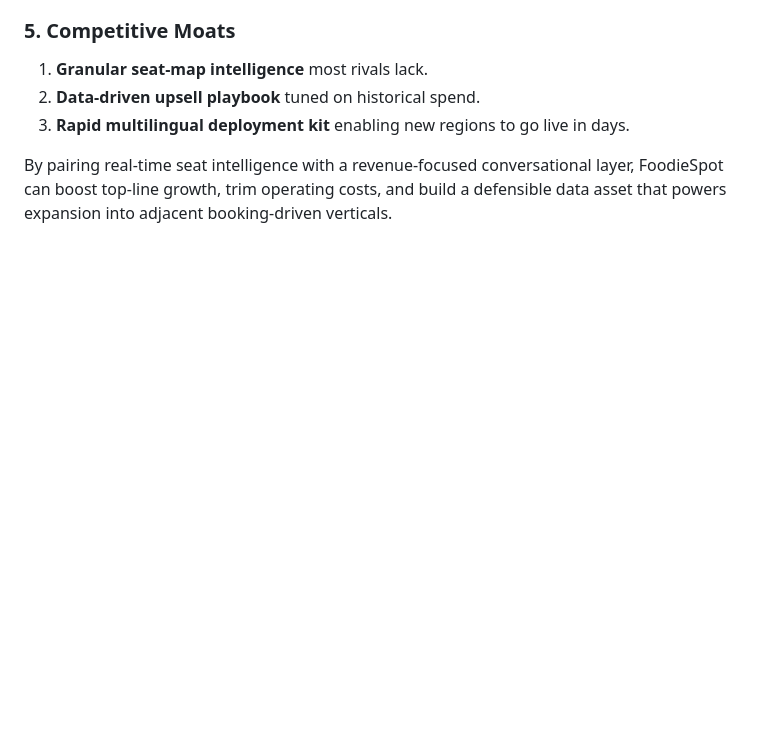
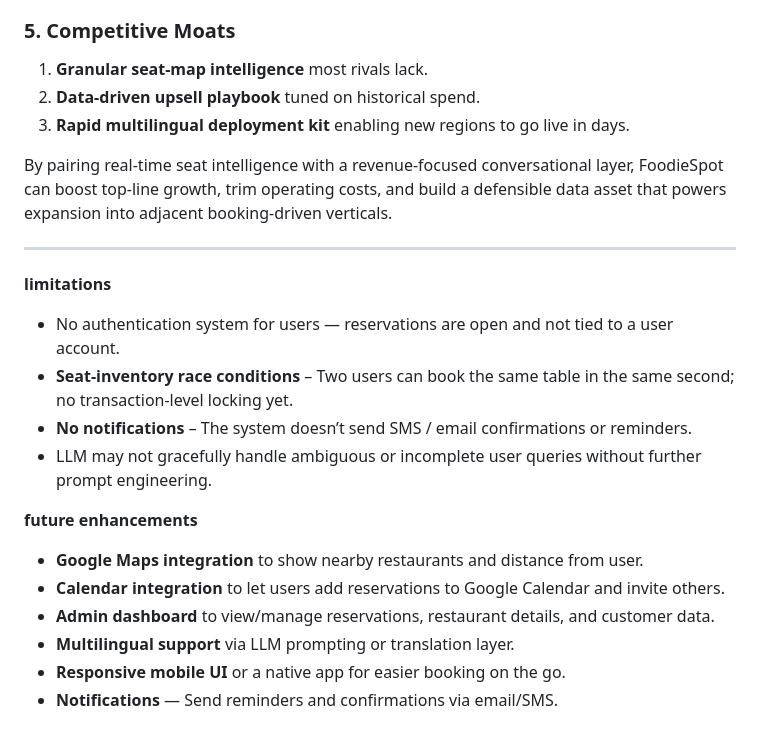
Before and after one commit to Vikhyat05/Restaurant_AI_Assignment, a Markdown page: README.md, the part around the change printed below. Drawn GitHub-style; blank space fills up the shorter version.

```diff
--- a/README.md
+++ b/README.md
@@ -167,3 +169,22 @@ Make the assistant the default entry point for every dining decision, raising ta
 
 
 By pairing real-time seat intelligence with a revenue-focused conversational layer, FoodieSpot can boost top-line growth, trim operating costs, and build a defensible data asset that powers expansion into adjacent booking-driven verticals.
+
+
+---
+
+
+
+**limitations**
+- No authentication system for users — reservations are open and not tied to a user account.
+- **Seat-inventory race conditions** – Two users can book the same table in the same second; no transaction-level locking yet.
+- **No notifications** – The system doesn’t send SMS / email confirmations or reminders.
+- LLM may not gracefully handle ambiguous or incomplete user queries without further prompt engineering.
+
+**future enhancements**
+- **Google Maps integration** to show nearby restaurants and distance from user.
+- **Calendar integration** to let users add reservations to Google Calendar and invite others.
+- **Admin dashboard** to view/manage reservations, restaurant details, and customer data.
+- **Multilingual support** via LLM prompting or translation layer.
+- **Responsive mobile UI** or a native app for easier booking on the go.
+- **Notifications** — Send reminders and confirmations via email/SMS.
```
Also changed, not shown: other parts of README.md (+2 -0 lines).
